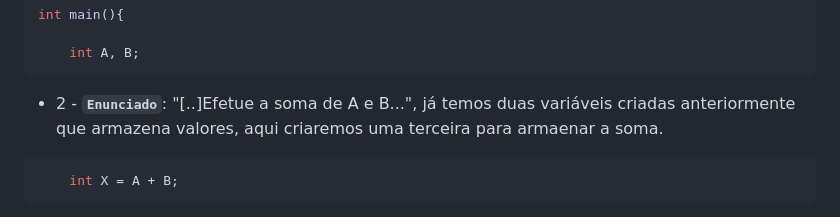
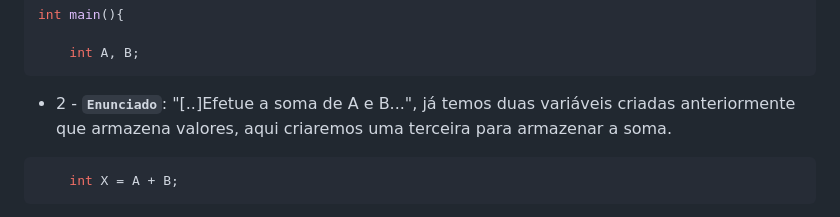
Before and after one commit to IsacBM/c-help, a Markdown page: README.md, the part around the change. Rendered like a GitHub page.

````diff
--- a/README.md
+++ b/README.md
@@ -127,7 +127,7 @@ int main(){
 
     int A, B;
 ```
-* 2 - **`Enunciado`**: "[..]Efetue a soma de A e B...", já temos duas variáveis criadas anteriormente que armazena valores, aqui criaremos uma terceira para armaenar a soma.
+* 2 - **`Enunciado`**: "[..]Efetue a soma de A e B...", já temos duas variáveis criadas anteriormente que armazena valores, aqui criaremos uma terceira para armazenar a soma.
 
 ```c
     int X = A + B;
````
